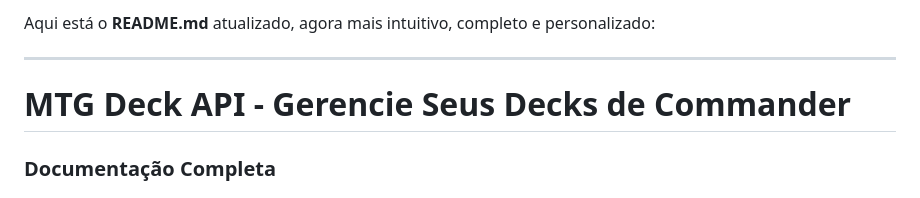
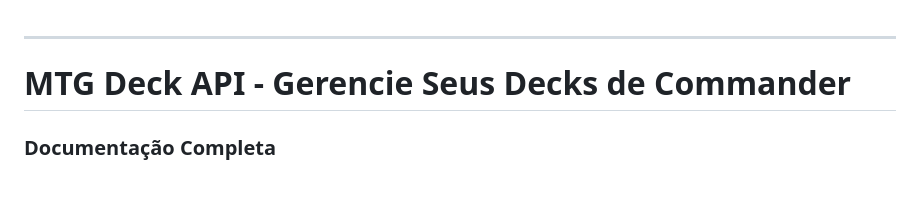
Before and after one commit to sumioshi/mtg-api-v2, a Markdown page: readMe.md, the part around the change. Rendered like a GitHub page.

Commit message:
Atualizar o readMe.md

```diff
--- a/readMe.md
+++ b/readMe.md
@@ -1,4 +1,3 @@
-Aqui está o **README.md** atualizado, agora mais intuitivo, completo e personalizado:
 
 ---
 
```
